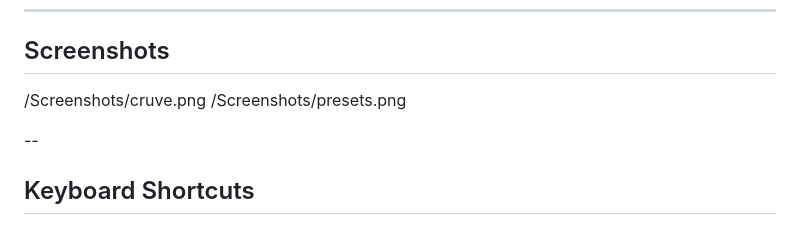
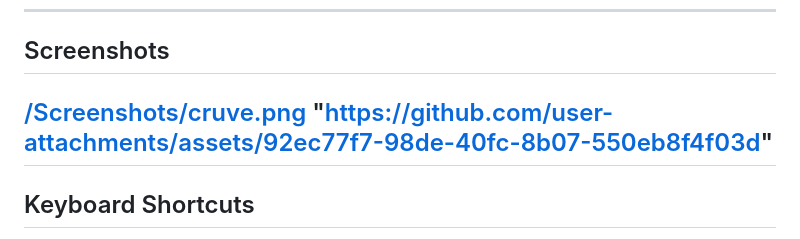
Before and after one commit to anuz-net/flow-studio, a Markdown page: README.md, the part around the change. Rendered like a GitHub page.

Commit message:
Fix screenshot links in README
Updated screenshot links to point to GitHub attachments.

```diff
--- a/README.md
+++ b/README.md
@@ -61,9 +61,8 @@ To use Flow Studio on the Edit Page:
 
 ---
 ## Screenshots
-/Screenshots/cruve.png
-/Screenshots/presets.png
-
+[/Screenshots/cruve.png](https://github.com/user-attachments/assets/a777f07b-835d-4353-8f1f-f4177db0b924)
+"https://github.com/user-attachments/assets/92ec77f7-98de-40fc-8b07-550eb8f4f03d"
 --
 ## Keyboard Shortcuts
 
```
